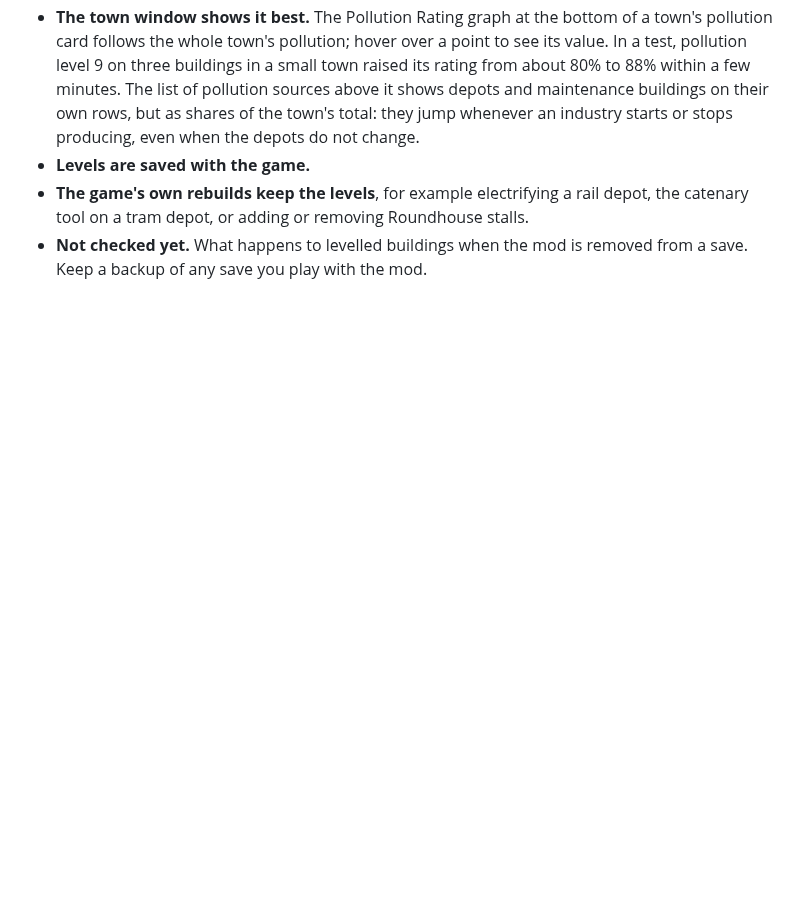
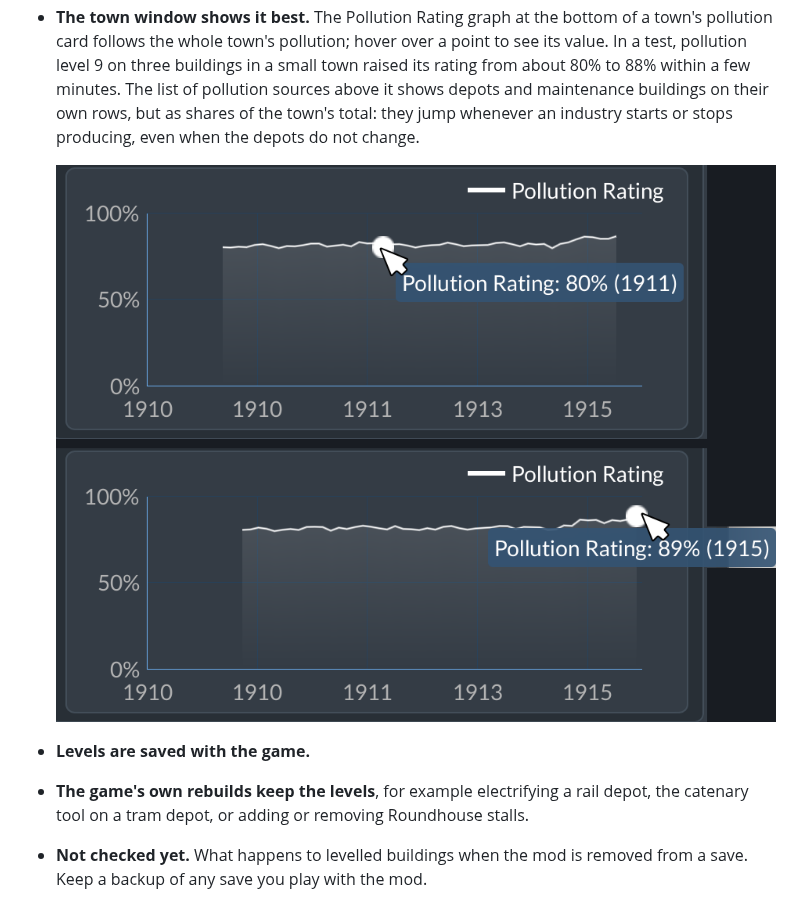
Before and after one commit to WuphonsReach/tf3-depot-retrofits, a Markdown page: docs/user-guide.md, the part around the change. GitHub-like rendering; pictures changed too: docs/images/town-pollution-graph.png (added); blank space fills up the shorter version.

Commit message:
User guide: picture of the town's Pollution Rating graph before and after
Two crops of the town window's graph from the Wigton test, with the hover
values (80% on an older point, 89% on the newest after the levels).

Co-Authored-By: Claude Opus 5.5 <noreply@anthropic.com>

```diff
--- a/docs/user-guide.md
+++ b/docs/user-guide.md
@@ -60,6 +60,8 @@ The upkeep tree cuts the total by 5% per level, so a full upkeep tree leaves a q
 - **Vehicles move after a buy.** The game reassigns the building's vehicles within a game day. Each one may come back or go to another building in range. Lines are not affected.
 - **The pollution map moves only a little.** The pollution and noise trees cut the building's own pollution and noise. Vehicle pollution and noise are not affected and still add to the area. The pollution overlay map uses a decibel scale and averages across a few minutes of play, so at the full 75% reduction the pollution map shows only 2 to 3 steps less next to the building, out of its 12. Hover over the change line on the Pollution or Noise card for a reminder.
 - **The town window shows it best.** The Pollution Rating graph at the bottom of a town's pollution card follows the whole town's pollution; hover over a point to see its value. In a test, pollution level 9 on three buildings in a small town raised its rating from about 80% to 88% within a few minutes. The list of pollution sources above it shows depots and maintenance buildings on their own rows, but as shares of the town's total: they jump whenever an industry starts or stops producing, even when the depots do not change.
+
+  ![The town's Pollution Rating graph from that test. Top: an older point, at 80%. Bottom: the newest point after the levels, at 89%, with the step up at the right end of the line.](images/town-pollution-graph.png)
 - **Levels are saved with the game.**
 - **The game's own rebuilds keep the levels**, for example electrifying a rail depot, the catenary tool on a tram depot, or adding or removing Roundhouse stalls.
 - **Not checked yet.** What happens to levelled buildings when the mod is removed from a save. Keep a backup of any save you play with the mod.
```
